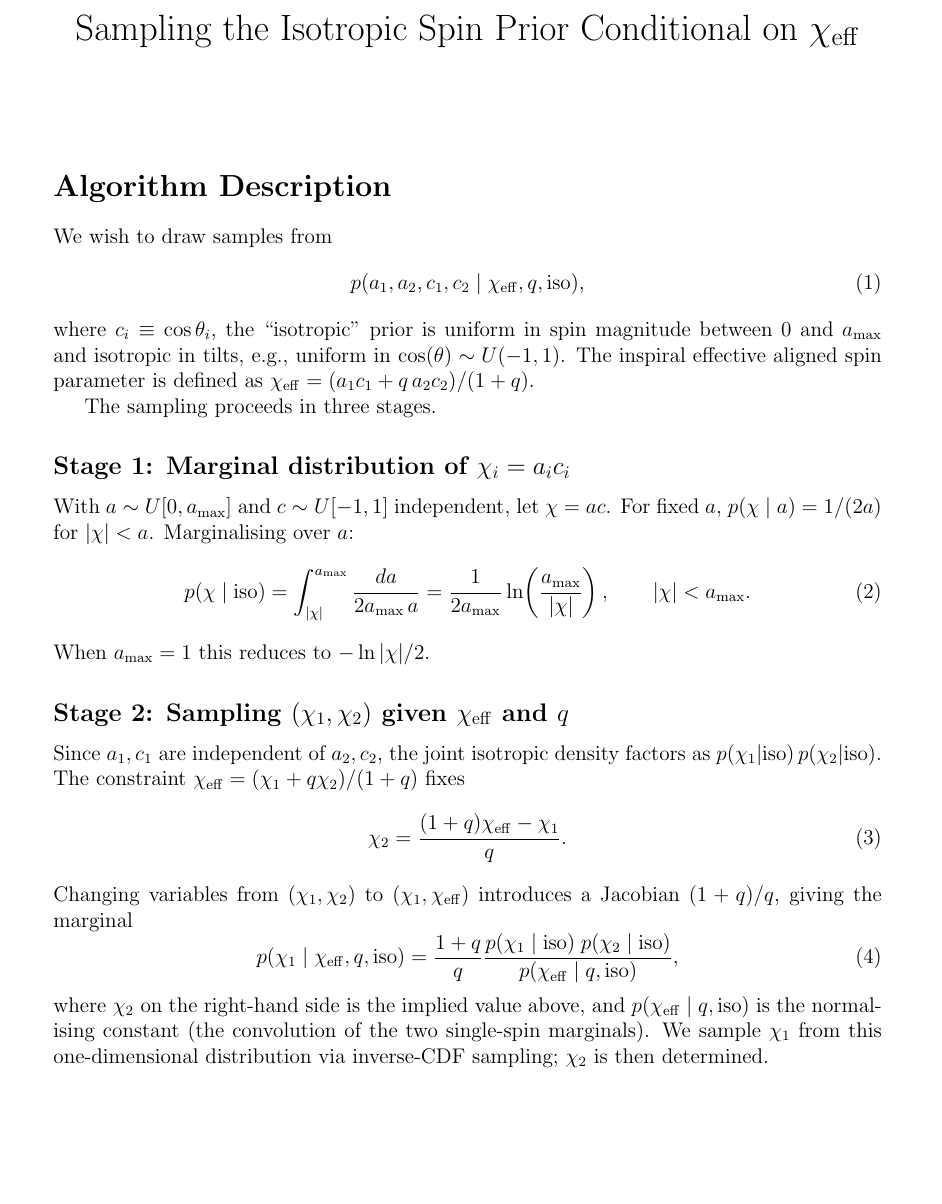
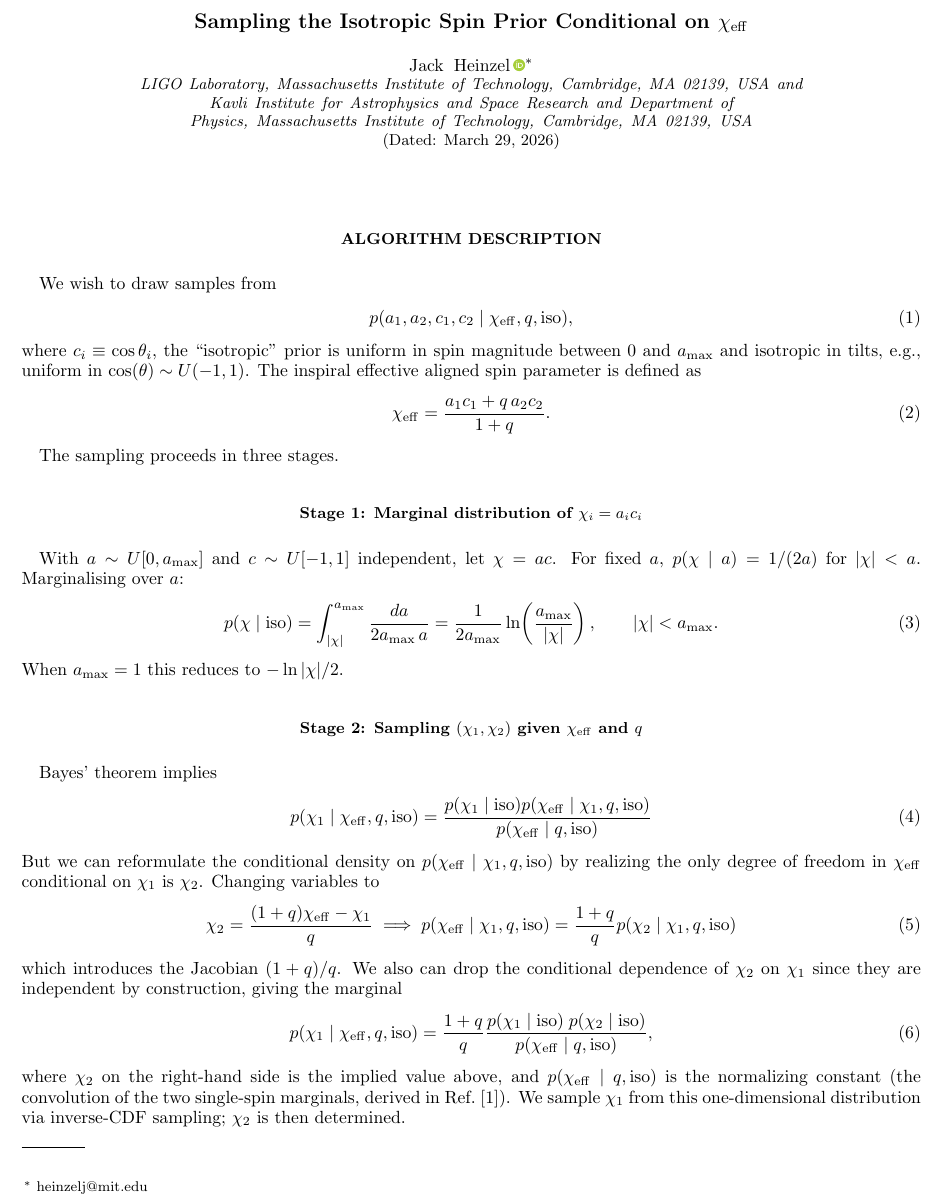
Before and after one commit to jack-heinzel/iso-chieff, a LaTeX paper (draft/main.tex): part of page 1 of 2, cut so that both start at the same text, the shorter picture padded with empty space. Compiled offline with pdfLaTeX.

Commit message:
Updates from Overleaf

```diff
--- a/draft/main.tex
+++ b/draft/main.tex
@@ -4,2 +27,16 @@
+\newcommand{\Msun}{\ensuremath{M_{\odot}}}
+\newcommand{\PixelPop}{\textsc{PixelPop}\xspace}
+\newcommand{\heading}[1]{\textbf{\textit{#1}}}
+
+\newcommand{\ligo}{\affiliation{LIGO Laboratory, Massachusetts Institute of Technology, Cambridge, MA 02139, USA}}
+\renewcommand{\mit}{\affiliation{Kavli Institute for Astrophysics and Space Research and Department of Physics, Massachusetts Institute of Technology, Cambridge, MA 02139, USA}}
+
+\acrodef{GWTC-4}[GWTC-4]{fourth gravitational wave transient catalog}
+\acrodef{LVK}[LVK]{LIGO---Virgo---KAGRA collaborations}
+
+
+
+\begin{document}
+
 
 \title{Sampling the Isotropic Spin Prior Conditional on $\chi_\mathrm{eff}$}
@@ -7,6 +43,16 @@
 
-\begin{document}
+\author{Jack Heinzel\,\orcidlink{0000-0002-5794-821X}}
+\email{heinzelj@mit.edu}
+\ligo\mit
+
+\date{\today}
+
+% \begin{abstract}
+
+% \end{abstract}
+
 \maketitle
+
 
 \section*{Algorithm Description}
 
@@ -15,7 +61,10 @@ We wish to draw samples from
     p(a_1, a_2, c_1, c_2 \mid \chi_\mathrm{eff}, q, \mathrm{iso}),
 \end{equation}
 where $c_i \equiv \cos\theta_i$, the ``isotropic'' prior is
-uniform in spin magnitude between 0 and $a_{\max}$ and isotropic in tilts, e.g., uniform in $\cos(\theta) \sim U(-1,1)$. The inspiral effective aligned spin parameter is defined as $\chi_\mathrm{eff} = (a_1 c_1 + q\,a_2 c_2)/(1+q)$.
+uniform in spin magnitude between 0 and $a_{\max}$ and isotropic in tilts, e.g., uniform in $\cos(\theta) \sim U(-1,1)$. The inspiral effective aligned spin parameter is defined as
+\begin{equation}
+    \chi_\mathrm{eff} = \frac{a_1 c_1 + q\,a_2 c_2}{1+q}.
+\end{equation}
 
 The sampling proceeds in three stages.
 
@@ -33,14 +82,16 @@ When $a_{\max}=1$ this reduces to $-\ln|\chi|/2$.
 
 \subsection*{Stage 2: Sampling $(\chi_1,\chi_2)$ given $\chi_\mathrm{eff}$ and $q$}
 
-Since $a_1,c_1$ are independent of $a_2,c_2$, the joint isotropic density
-factors as $p(\chi_1|\mathrm{iso})\,p(\chi_2|\mathrm{iso})$.
-The constraint $\chi_\mathrm{eff} = (\chi_1 + q\chi_2)/(1+q)$ fixes
+
+Bayes' theorem implies
 \begin{equation}
-    \chi_2 = \frac{(1+q)\chi_\mathrm{eff} - \chi_1}{q}.
+    p(\chi_1 \mid \chi_{\rm eff}, q, \mathrm{iso}) = \frac{p(\chi_1\mid\mathrm{iso}) p(\chi_{\rm eff} \mid\chi_1, q, \mathrm{iso})}{p(\chi_{\rm eff}\mid q, \mathrm{iso})}
 \end{equation}
-Changing variables from $(\chi_1,\chi_2)$ to $(\chi_1,\chi_\mathrm{eff})$
-introduces a Jacobian $(1+q)/q$, giving the marginal
+But we can reformulate the conditional density on $p(\chi_{\rm eff} \mid\chi_1, q, \mathrm{iso})$ by realizing the only degree of freedom in $\chi_{\rm eff}$ conditional on $\chi_1$ is $\chi_2$. Changing variables to
+\begin{equation}
+    \chi_2 = \frac{(1+q)\chi_\mathrm{eff} - \chi_1}{q} \implies p(\chi_{\rm eff} \mid\chi_1, q, \mathrm{iso}) = \frac{1+q}{q}p(\chi_2 \mid \chi_1, q, \mathrm{iso})
+\end{equation}
+which introduces the Jacobian $(1+q)/q$. We also can drop the conditional dependence of $\chi_2$ on $\chi_1$ since they are independent by construction, giving the marginal
 \begin{equation}
     p(\chi_1 \mid \chi_\mathrm{eff}, q, \mathrm{iso})
     = \frac{1+q}{q}
@@ -48,8 +99,8 @@ introduces a Jacobian $(1+q)/q$, giving the marginal
            {p(\chi_\mathrm{eff}\mid q,\mathrm{iso})},
 \end{equation}
 where $\chi_2$ on the right-hand side is the implied value above,
-and $p(\chi_\mathrm{eff}\mid q,\mathrm{iso})$ is the normalising constant
-(the convolution of the two single-spin marginals).
+and $p(\chi_\mathrm{eff}\mid q,\mathrm{iso})$ is the normalizing constant
+(the convolution of the two single-spin marginals, derived in Ref.~\cite{Callister:2021gxf}).
 We sample $\chi_1$ from this one-dimensional distribution via inverse-CDF
 sampling; $\chi_2$ is then determined.
 
```
Also changed, not shown: draft/references.bib (added, +10 -0 lines), draft/main.tex (31 more changed lines).
